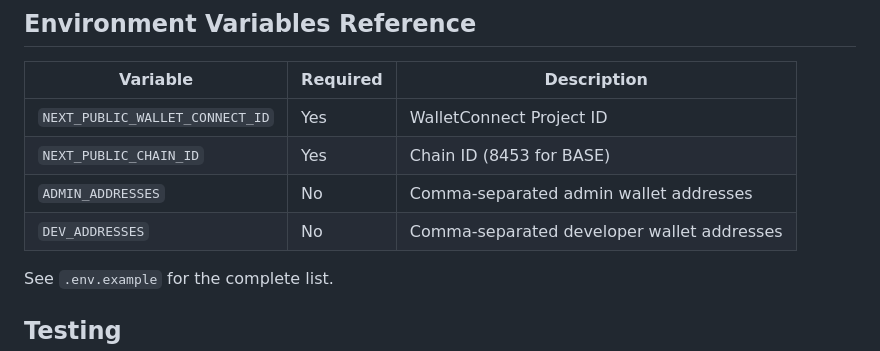
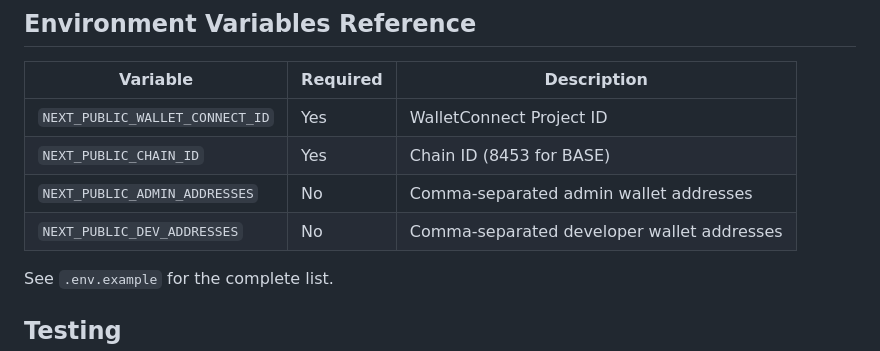
Before and after one commit to SMSDAO/lira, a Markdown page: docs/QUICKSTART.md, the part around the change. GitHub-like rendering.

Commit message:
Update docs/QUICKSTART.md
Co-authored-by: Copilot <175728472+Copilot@users.noreply.github.com>

```diff
--- a/docs/QUICKSTART.md
+++ b/docs/QUICKSTART.md
@@ -137,8 +137,8 @@ npm run build
 |----------|----------|-------------|
 | `NEXT_PUBLIC_WALLET_CONNECT_ID` | Yes | WalletConnect Project ID |
 | `NEXT_PUBLIC_CHAIN_ID` | Yes | Chain ID (8453 for BASE) |
-| `ADMIN_ADDRESSES` | No | Comma-separated admin wallet addresses |
-| `DEV_ADDRESSES` | No | Comma-separated developer wallet addresses |
+| `NEXT_PUBLIC_ADMIN_ADDRESSES` | No | Comma-separated admin wallet addresses |
+| `NEXT_PUBLIC_DEV_ADDRESSES` | No | Comma-separated developer wallet addresses |
 
 See `.env.example` for the complete list.
 
```
